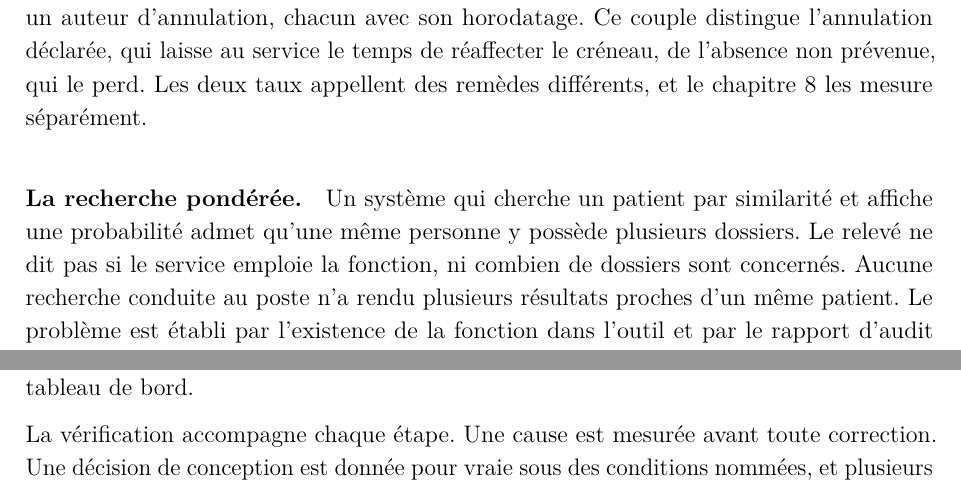
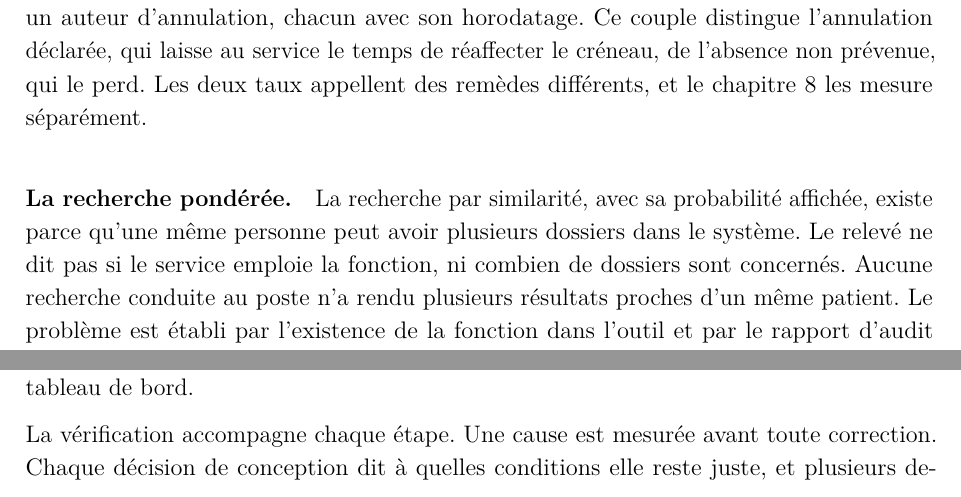
Before and after one commit to medanouarzaki/saa-hospital-analytics, a LaTeX document (report/rapport.tex, which reads report/chapitres/cadrage-et-methodologie.tex, report/chapitres/systeme-d-information-hospitalier.tex): two parts of pages 23 and 27 of 89, joined at a grey line, cut so that both start at the same text. Compiled offline with pdfLaTeX; a LaTeX package or settings file that is missing is left out.

Commit message:
rapport: quatre phrases de la premiere partie dites plus simplement
Quatre phrases de l introduction et des chapitres 1 a 3 sont reformulees ; les faits, les etiquettes de provenance et les appels ne changent pas.

```diff
--- a/report/chapitres/cadrage-et-methodologie.tex
+++ b/report/chapitres/cadrage-et-methodologie.tex
@@ -131,9 +131,9 @@ génération produit ensuite le jeu de données à partir des champs relevés et
 chaîne de traitement charge ce jeu, type chaque valeur, met à part les lignes refusées et construit
 les tables du tableau de bord.
 
-La vérification accompagne chaque étape. Une cause est mesurée avant toute correction. Une décision
-de conception est donnée pour vraie sous des conditions nommées, et plusieurs exigent de re-mesurer
-leur prémisse avant toute modification. Chaque contrôle automatique est mis en défaut exprès, pour
+La vérification accompagne chaque étape. Une cause est mesurée avant toute correction. Chaque
+décision de conception dit à quelles conditions elle reste juste, et plusieurs demandent de refaire
+une mesure avant d'être modifiées. Chaque contrôle automatique est mis en défaut exprès, pour
 vérifier qu'il échoue, puis l'état initial est restauré.
 
 \section{Organisation du projet en phases}
--- a/report/chapitres/systeme-d-information-hospitalier.tex
+++ b/report/chapitres/systeme-d-information-hospitalier.tex
@@ -190,8 +190,8 @@ l'annulation déclarée, qui laisse au service le temps de réaffecter le créne
 prévenue, qui le perd. Les deux taux appellent des remèdes différents, et le
 chapitre~\ref{chap:activite} les mesure séparément.
 
-\paragraph{La recherche pondérée.} Un système qui cherche un patient par similarité et affiche une
-probabilité admet qu'une même personne y possède plusieurs dossiers\releve{REL-IPP.O03}. Le relevé ne dit pas si le service emploie
+\paragraph{La recherche pondérée.} La recherche par similarité, avec sa probabilité affichée, existe
+parce qu'une même personne peut avoir plusieurs dossiers dans le système\releve{REL-IPP.O03}. Le relevé ne dit pas si le service emploie
 la fonction, ni combien de dossiers sont concernés. Aucune recherche conduite au poste n'a rendu
 plusieurs résultats proches d'un même patient\releve{aucune-collision-observee}. Le problème est
 établi par l'existence de la fonction dans l'outil et par le rapport d'audit consacré à
```
Also changed, not shown: report/chapitres/introduction.tex (+3 -3 lines), report/chapitres/organisme-d-accueil.tex (+1 -1 lines).
